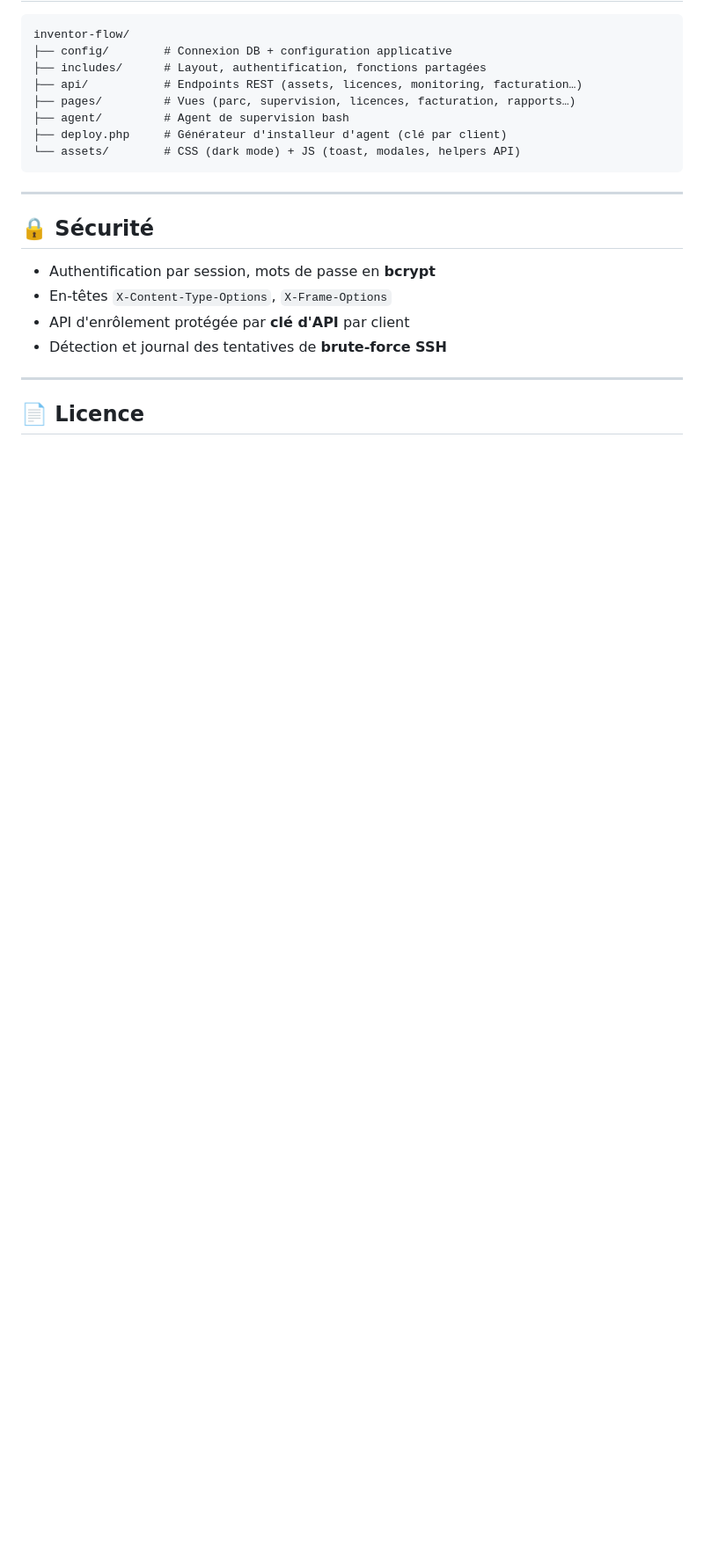
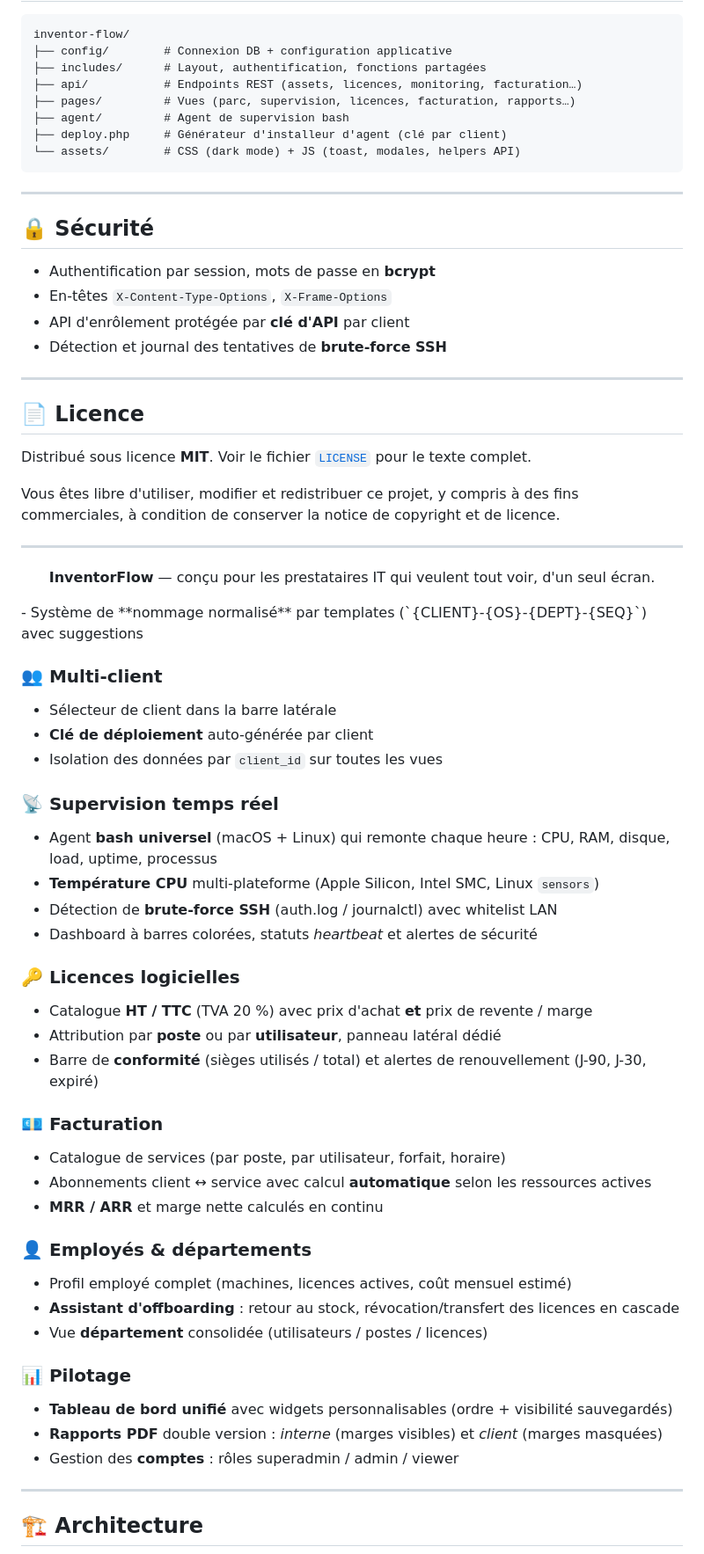
Before and after one commit to The-DCTX/Inventorflow, a Markdown page: README.md, the part around one of its changes. Shown at 88% size. Rendered like a GitHub page; blank space fills up the shorter version.

```diff
--- a/README.md
+++ b/README.md
@@ -188,3 +188,51 @@ inventor-flow/
 
 ## 📄 Licence
 
+Distribué sous licence **MIT**. Voir le fichier [`LICENSE`](LICENSE) pour le texte complet.
+
+Vous êtes libre d'utiliser, modifier et redistribuer ce projet, y compris à des fins commerciales, à condition de conserver la notice de copyright et de licence.
+
+---
+
+<div align="center">
+
+**InventorFlow** — conçu pour les prestataires IT qui veulent tout voir, d'un seul écran.
+
+</div>
+- Système de **nommage normalisé** par templates (`{CLIENT}-{OS}-{DEPT}-{SEQ}`) avec suggestions
+
+### 👥 Multi-client
+- Sélecteur de client dans la barre latérale
+- **Clé de déploiement** auto-générée par client
+- Isolation des données par `client_id` sur toutes les vues
+
+### 📡 Supervision temps réel
+- Agent **bash universel** (macOS + Linux) qui remonte chaque heure : CPU, RAM, disque, load, uptime, processus
+- **Température CPU** multi-plateforme (Apple Silicon, Intel SMC, Linux `sensors`)
+- Détection de **brute-force SSH** (auth.log / journalctl) avec whitelist LAN
+- Dashboard à barres colorées, statuts *heartbeat* et alertes de sécurité
+
+### 🔑 Licences logicielles
+- Catalogue **HT / TTC** (TVA 20 %) avec prix d'achat **et** prix de revente / marge
+- Attribution par **poste** ou par **utilisateur**, panneau latéral dédié
+- Barre de **conformité** (sièges utilisés / total) et alertes de renouvellement (J-90, J-30, expiré)
+
+### 💶 Facturation
+- Catalogue de services (par poste, par utilisateur, forfait, horaire)
+- Abonnements client ↔ service avec calcul **automatique** selon les ressources actives
+- **MRR / ARR** et marge nette calculés en continu
+
+### 👤 Employés & départements
+- Profil employé complet (machines, licences actives, coût mensuel estimé)
+- **Assistant d'offboarding** : retour au stock, révocation/transfert des licences en cascade
+- Vue **département** consolidée (utilisateurs / postes / licences)
+
+### 📊 Pilotage
+- **Tableau de bord unifié** avec widgets personnalisables (ordre + visibilité sauvegardés)
+- **Rapports PDF** double version : *interne* (marges visibles) et *client* (marges masquées)
+- Gestion des **comptes** : rôles superadmin / admin / viewer
+
+---
+
+## 🏗️ Architecture
+
```
Also changed, not shown: other parts of README.md (+105 -1 lines).
